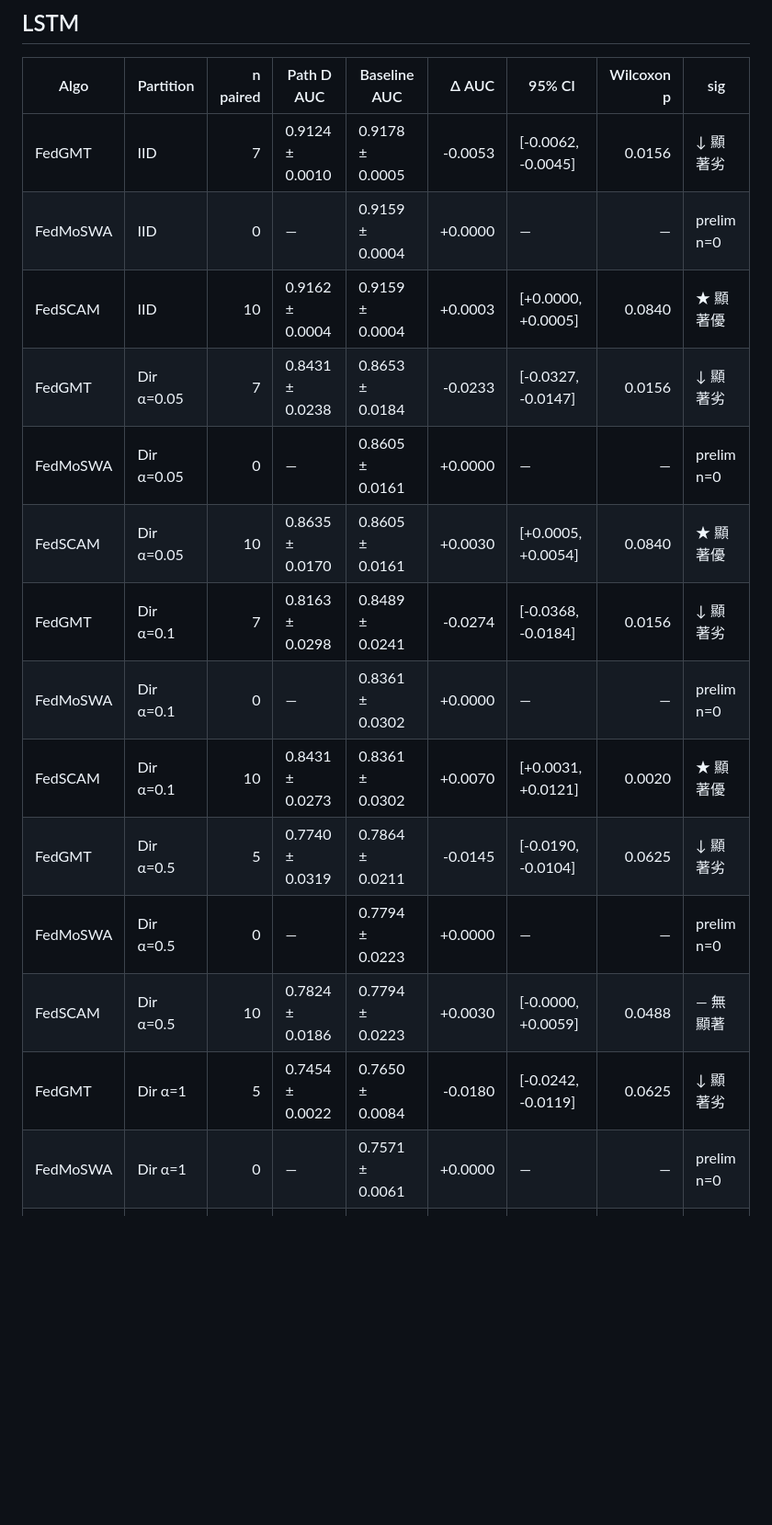
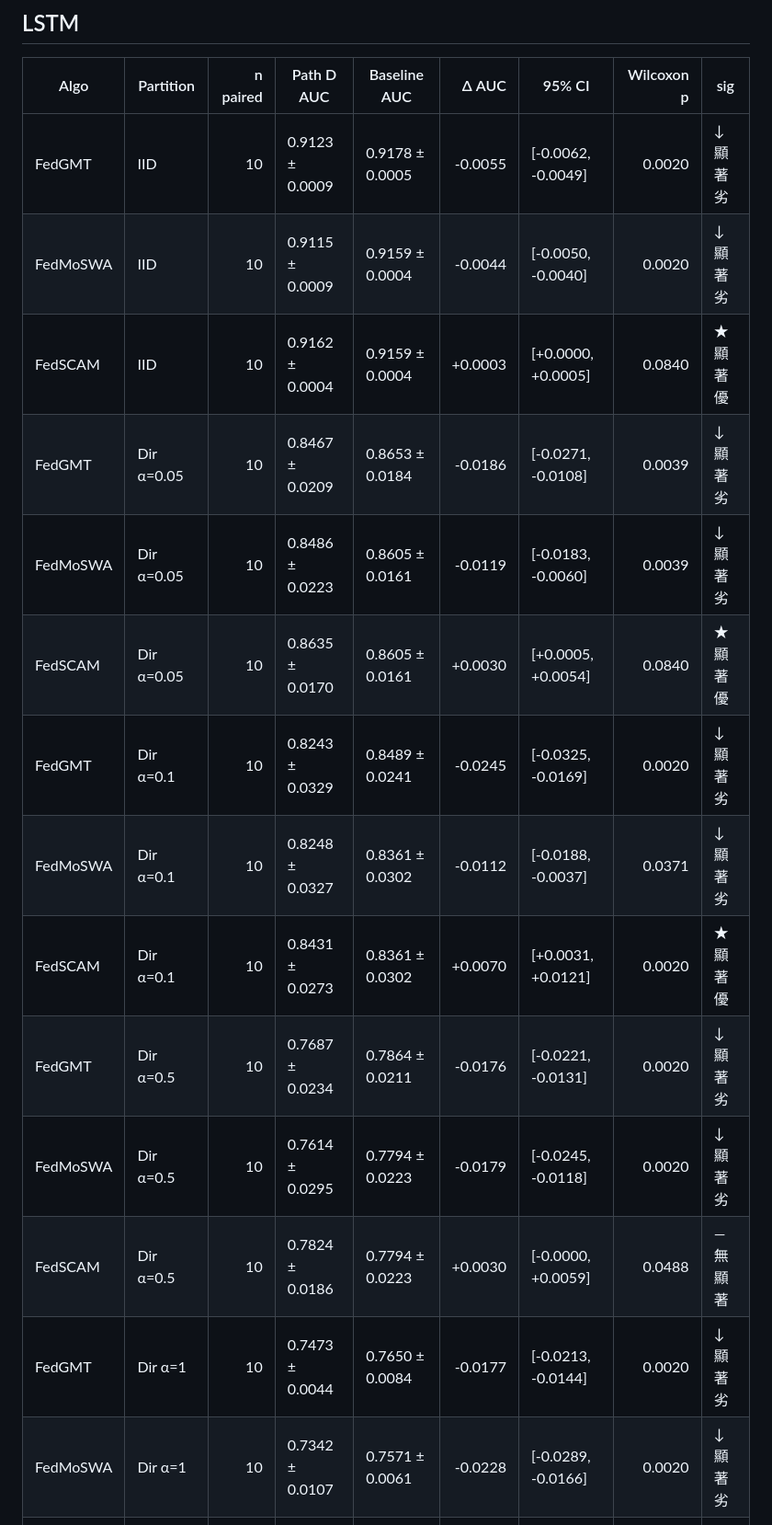
Before and after one commit to thc1006/fl-oran-tmc, a Markdown page: docs/RESULTS_V7_PATH_D.md, the part around one of its changes. Shown at 92% size. Drawn GitHub-style; blank space fills up the shorter version.

```diff
--- a/docs/RESULTS_V7_PATH_D.md
+++ b/docs/RESULTS_V7_PATH_D.md
@@ -14,18 +14,18 @@ Significance: ★ = paired-bootstrap CI95 excludes 0 positively; ↓ = CI95 excl
 
 | Algo | Partition | n paired | Path D AUC | Baseline AUC | Δ AUC | 95% CI | Wilcoxon p | sig |
 |---|---|---:|---|---|---:|---|---:|---|
-| FedGMT | IID | 7 | 0.9124 ± 0.0010 | 0.9178 ± 0.0005 | -0.0053 | [-0.0062, -0.0045] | 0.0156 | ↓ 顯著劣 |
-| FedMoSWA | IID | 0 | — | 0.9159 ± 0.0004 | +0.0000 | — | — | prelim n=0 |
+| FedGMT | IID | 10 | 0.9123 ± 0.0009 | 0.9178 ± 0.0005 | -0.0055 | [-0.0062, -0.0049] | 0.0020 | ↓ 顯著劣 |
+| FedMoSWA | IID | 10 | 0.9115 ± 0.0009 | 0.9159 ± 0.0004 | -0.0044 | [-0.0050, -0.0040] | 0.0020 | ↓ 顯著劣 |
 | FedSCAM | IID | 10 | 0.9162 ± 0.0004 | 0.9159 ± 0.0004 | +0.0003 | [+0.0000, +0.0005] | 0.0840 | ★ 顯著優 |
-| FedGMT | Dir α=0.05 | 7 | 0.8431 ± 0.0238 | 0.8653 ± 0.0184 | -0.0233 | [-0.0327, -0.0147] | 0.0156 | ↓ 顯著劣 |
-| FedMoSWA | Dir α=0.05 | 0 | — | 0.8605 ± 0.0161 | +0.0000 | — | — | prelim n=0 |
+| FedGMT | Dir α=0.05 | 10 | 0.8467 ± 0.0209 | 0.8653 ± 0.0184 | -0.0186 | [-0.0271, -0.0108] | 0.0039 | ↓ 顯著劣 |
+| FedMoSWA | Dir α=0.05 | 10 | 0.8486 ± 0.0223 | 0.8605 ± 0.0161 | -0.0119 | [-0.0183, -0.0060] | 0.0039 | ↓ 顯著劣 |
 | FedSCAM | Dir α=0.05 | 10 | 0.8635 ± 0.0170 | 0.8605 ± 0.0161 | +0.0030 | [+0.0005, +0.0054] | 0.0840 | ★ 顯著優 |
-| FedGMT | Dir α=0.1 | 7 | 0.8163 ± 0.0298 | 0.8489 ± 0.0241 | -0.0274 | [-0.0368, -0.0184] | 0.0156 | ↓ 顯著劣 |
-| FedMoSWA | Dir α=0.1 | 0 | — | 0.8361 ± 0.0302 | +0.0000 | — | — | prelim n=0 |
+| FedGMT | Dir α=0.1 | 10 | 0.8243 ± 0.0329 | 0.8489 ± 0.0241 | -0.0245 | [-0.0325, -0.0169] | 0.0020 | ↓ 顯著劣 |
+| FedMoSWA | Dir α=0.1 | 10 | 0.8248 ± 0.0327 | 0.8361 ± 0.0302 | -0.0112 | [-0.0188, -0.0037] | 0.0371 | ↓ 顯著劣 |
 | FedSCAM | Dir α=0.1 | 10 | 0.8431 ± 0.0273 | 0.8361 ± 0.0302 | +0.0070 | [+0.0031, +0.0121] | 0.0020 | ★ 顯著優 |
-| FedGMT | Dir α=0.5 | 5 | 0.7740 ± 0.0319 | 0.7864 ± 0.0211 | -0.0145 | [-0.0190, -0.0104] | 0.0625 | ↓ 顯著劣 |
-| FedMoSWA | Dir α=0.5 | 0 | — | 0.7794 ± 0.0223 | +0.0000 | — | — | prelim n=0 |
+| FedGMT | Dir α=0.5 | 10 | 0.7687 ± 0.0234 | 0.7864 ± 0.0211 | -0.0176 | [-0.0221, -0.0131] | 0.0020 | ↓ 顯著劣 |
+| FedMoSWA | Dir α=0.5 | 10 | 0.7614 ± 0.0295 | 0.7794 ± 0.0223 | -0.0179 | [-0.0245, -0.0118] | 0.0020 | ↓ 顯著劣 |
 | FedSCAM | Dir α=0.5 | 10 | 0.7824 ± 0.0186 | 0.7794 ± 0.0223 | +0.0030 | [-0.0000, +0.0059] | 0.0488 | — 無顯著 |
-| FedGMT | Dir α=1 | 5 | 0.7454 ± 0.0022 | 0.7650 ± 0.0084 | -0.0180 | [-0.0242, -0.0119] | 0.0625 | ↓ 顯著劣 |
-| FedMoSWA | Dir α=1 | 0 | — | 0.7571 ± 0.0061 | +0.0000 | — | — | prelim n=0 |
+| FedGMT | Dir α=1 | 10 | 0.7473 ± 0.0044 | 0.7650 ± 0.0084 | -0.0177 | [-0.0213, -0.0144] | 0.0020 | ↓ 顯著劣 |
+| FedMoSWA | Dir α=1 | 10 | 0.7342 ± 0.0107 | 0.7571 ± 0.0061 | -0.0228 | [-0.0289, -0.0166] | 0.0020 | ↓ 顯著劣 |
 | FedSCAM | Dir α=1 | 10 | 0.7583 ± 0.0069 | 0.7571 ± 0.0061 | +0.0012 | [+0.0001, +0.0025] | 0.0645 | ★ 顯著優 |
```
Also changed, not shown: other parts of docs/RESULTS_V7_PATH_D.md (+48 -44 lines).
